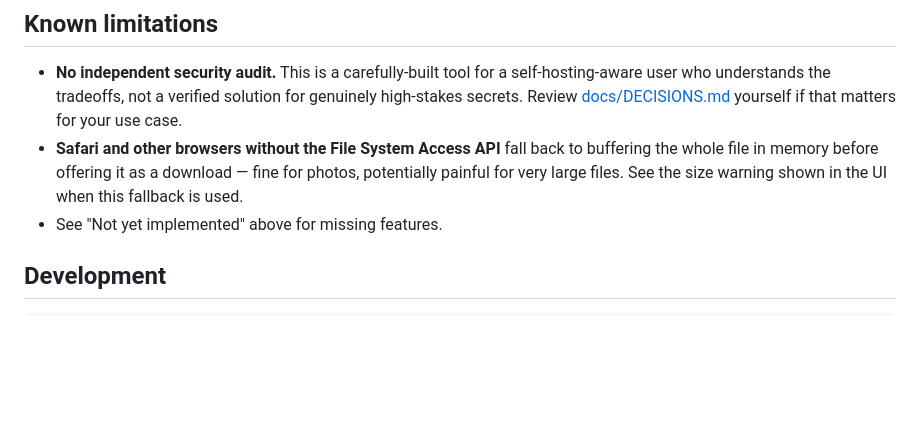
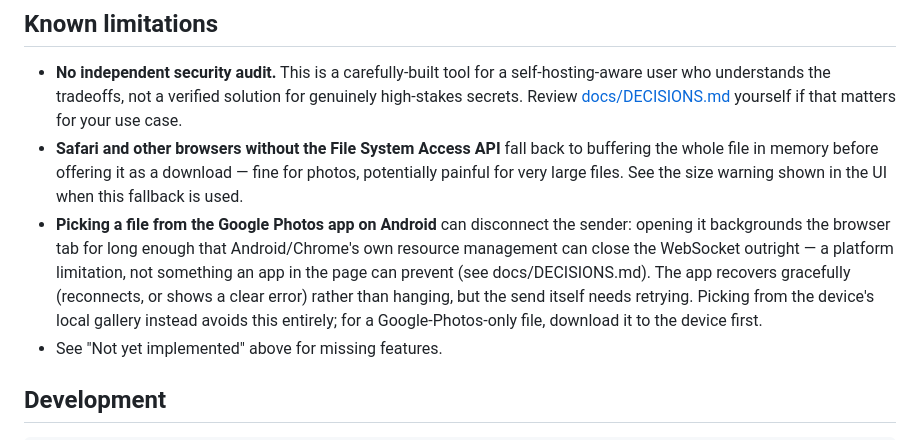
Before and after one commit to MarekOtulakowski/Quicksend, a Markdown page: README.md, the part around the change. GitHub-like rendering; blank space fills up the shorter version.

```diff
--- a/README.md
+++ b/README.md
@@ -206,6 +206,15 @@ situation.
   as a download — fine for photos, potentially painful for very large
   files. See the size warning shown in the UI when this fallback is
   used.
+- **Picking a file from the Google Photos app on Android** can
+  disconnect the sender: opening it backgrounds the browser tab for
+  long enough that Android/Chrome's own resource management can close
+  the WebSocket outright — a platform limitation, not something an app
+  in the page can prevent (see docs/DECISIONS.md). The app recovers
+  gracefully (reconnects, or shows a clear error) rather than hanging,
+  but the send itself needs retrying. Picking from the device's local
+  gallery instead avoids this entirely; for a Google-Photos-only file,
+  download it to the device first.
 - See "Not yet implemented" above for missing features.
 
 ## Development
```
Also changed, not shown: docs/DECISIONS.md (+53 -0 lines).
